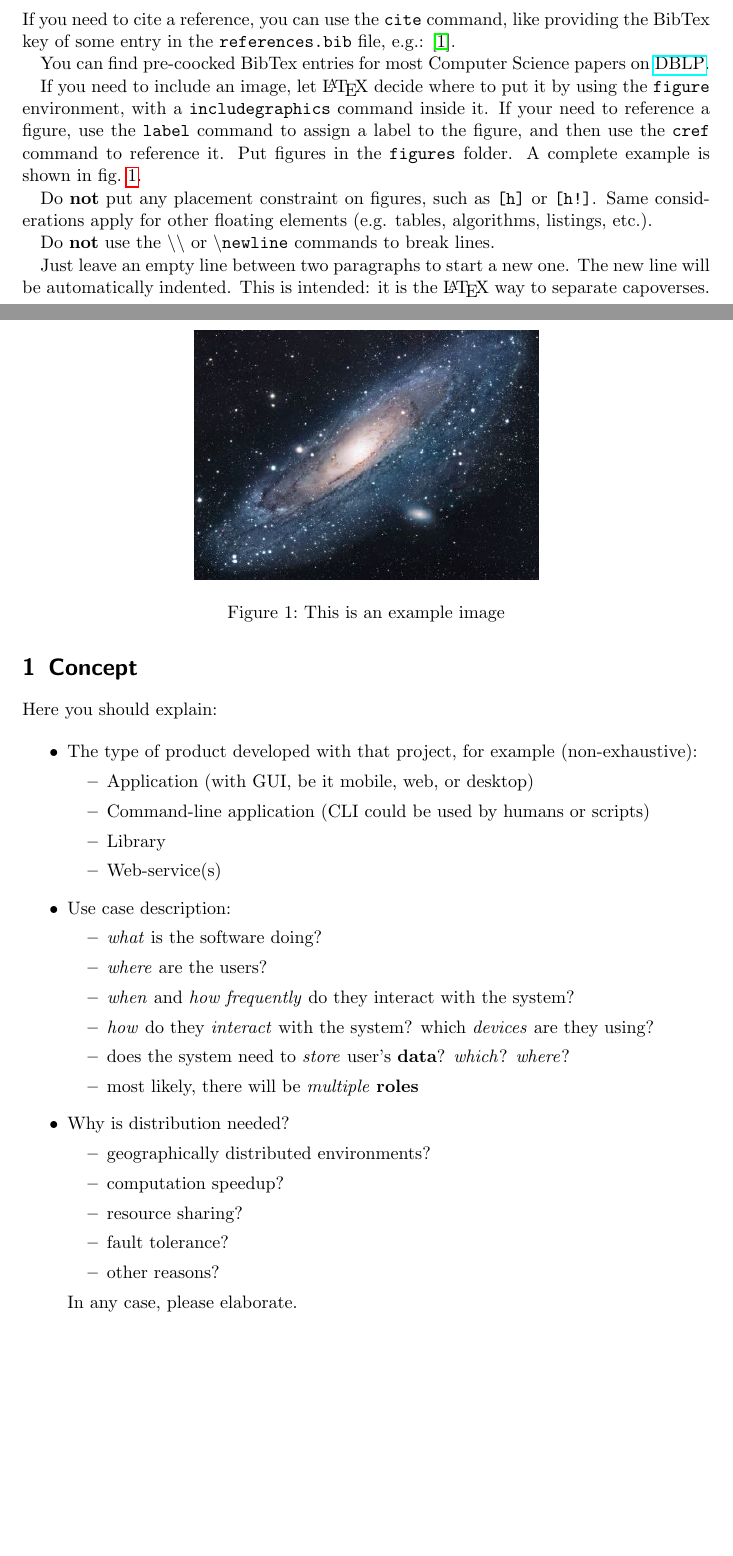
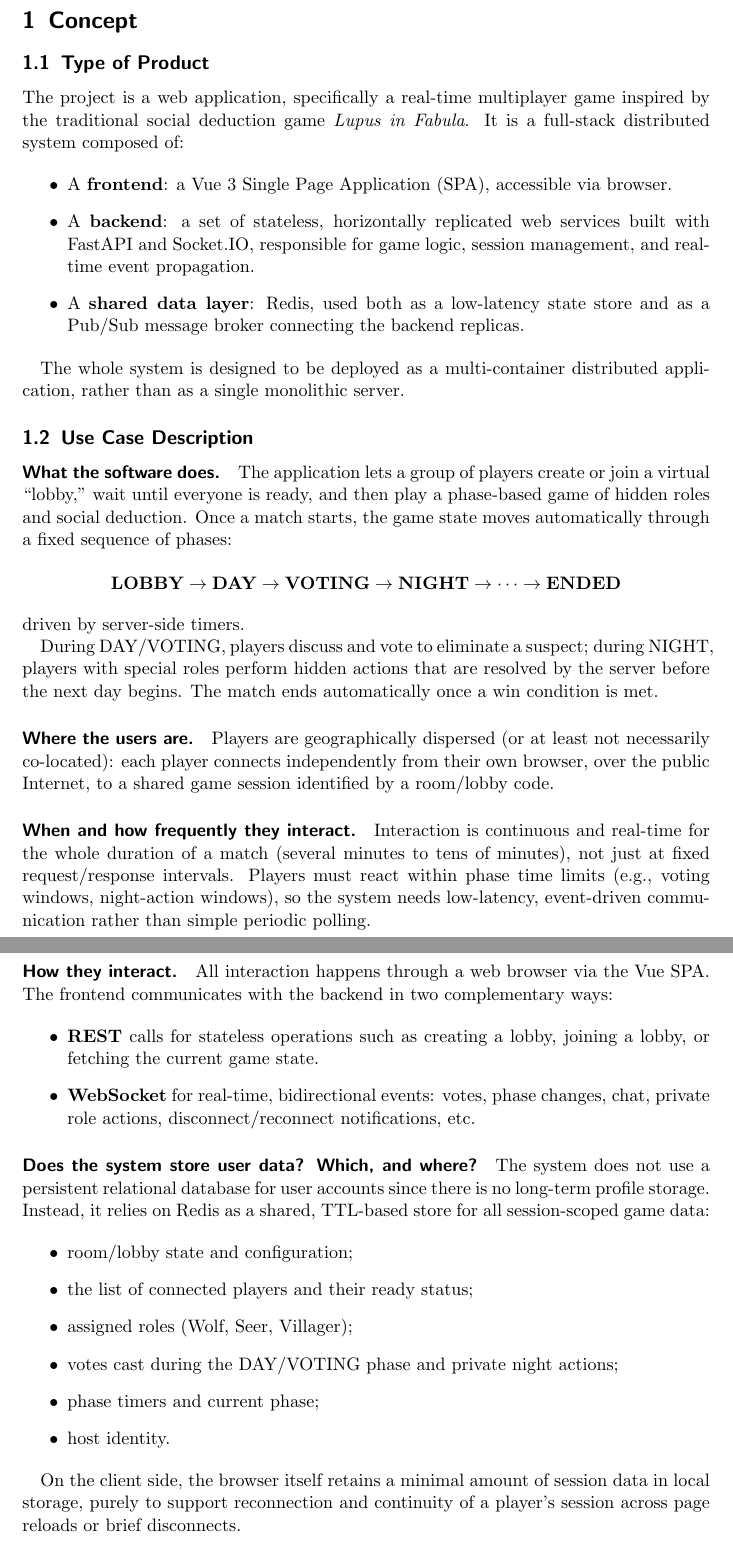
Before and after one commit to AlexandruNicolescu00/doc-distributed-lupus-in-fabula, a LaTeX paper (report-leonardo.tex): two parts of pages 1 and 2 of 9 before the commit and two parts of pages 2 and 3 of 11 after it, joined at a grey line, cut at the place of the change, the shorter picture padded with empty space. Compiled offline with pdfLaTeX.

Commit message:
Abstract, Disclaimer, Concept

```diff
--- a/distributed-systems-final-report.tex
+++ b/report-leonardo.tex
@@ -46 +47,2 @@ and take(s) full responsibility for the content of the final report/artifact.
 
+\section{Concept}\label{Concept}
@@ -48,77 +49,55 @@ and take(s) full responsibility for the content of the final report/artifact.
 
-If you need to cite a reference, you can use the \texttt{cite} command,
-like providing the BibTex key of some entry in the \texttt{references.bib} file,
-e.g.: \cite{adams1995hitchhiker}.
+\subsection{Type of Product}
 
-You can find pre-coocked BibTex entries for most Computer Science papers on \href{https://dblp.uni-trier.de/}{DBLP}.
-
-If you need to include an image,
-let \LaTeX{} decide where to put it by using the \texttt{figure} environment,
-with a \texttt{includegraphics} command inside it.
-%
-If your need to reference a figure,
-use the \texttt{label} command to assign a label to the figure,
-and then use the \texttt{cref} command to reference it.
-%
-Put figures in the \texttt{figures} folder.
-%
-A complete example is shown in \cref{fig:universe}.
-
-\begin{figure}
-    \centering
-    \includegraphics[width=0.5\textwidth]{figures/universe.jpg}
-    \caption{This is an example image}
-    \label{fig:universe}
-\end{figure}
-
-Do \textbf{not} put any placement constraint on figures,
-such as \texttt{[h]} or \texttt{[h!]}.
-%
-Same considerations apply for other floating elements
-(e.g. tables, algorithms, listings, etc.).
-
-Do \textbf{not} use the \texttt{\textbackslash\textbackslash} or \texttt{\textbackslash newline} commands to break lines.
-
-Just leave an empty line between two paragraphs to start a new one.
-%
-The new line will be automatically indented.
-%
-This is intended: it is the \LaTeX{} way to separate capoverses.
-
-\section{Concept}\label{concept}
-
-Here you should explain:
+The project is a web application, specifically a real-time multiplayer game inspired by the traditional social deduction game \textit{Lupus in Fabula}. It is a full-stack distributed system composed of:
 
 \begin{itemize}
-  \item The type of product developed with that project, for example (non-exhaustive):
-  %
-  \begin{itemize}
-    \item Application (with GUI, be it mobile, web, or desktop)
-    \item Command-line application (CLI could be used by humans or scripts)
-    \item Library
-    \item Web-service(s)
-  \end{itemize}
+    \item A \textbf{frontend}: a Vue 3 Single Page Application (SPA), accessible via browser.
+    \item A \textbf{backend}: a set of stateless, horizontally replicated web services built with FastAPI and Socket.IO, responsible for game logic, session management, and real-time event propagation.
+    \item A \textbf{shared data layer}: Redis, used both as a low-latency state store and as a Pub/Sub message broker connecting the backend replicas.
+\end{itemize}
 
-  \item Use case description:
-  %
-  \begin{itemize}
-    \item \emph{what} is the software doing?
-    \item \emph{where} are the users?
-    \item \emph{when} and \emph{how frequently} do they interact with the system?
-    \item \emph{how} do they \emph{interact} with the system? which \emph{devices} are they using?
-    \item does the system need to \emph{store} user's \textbf{data}? \emph{which}? \emph{where}?
-    \item most likely, there will be \emph{multiple} \textbf{roles}
-  \end{itemize}
+The whole system is designed to be deployed as a multi-container distributed application, rather than as a single monolithic server.
 
-  \item Why is distribution needed?
-  %
-  \begin{itemize}
-    \item geographically distributed environments?
-    \item computation speedup?
-    \item resource sharing?
-    \item fault tolerance?
-    \item other reasons?
-  \end{itemize}
-  %
-  In any case, please elaborate.
+\subsection{Use Case Description}
+
+\paragraph{What the software does.}
+The application lets a group of players create or join a virtual ``lobby,'' wait until everyone is ready, and then play a phase-based game of hidden roles and social deduction. Once a match starts, the game state moves automatically through a fixed sequence of phases:
+
+\[
+\textbf{LOBBY} \rightarrow \textbf{DAY} \rightarrow \textbf{VOTING} \rightarrow \textbf{NIGHT} \rightarrow \cdots \rightarrow \textbf{ENDED}
+\]
+driven by server-side timers.
+
+During DAY/VOTING, players discuss and vote to eliminate a suspect; during NIGHT, players with special roles perform hidden actions that are resolved by the server before the next day begins. The match ends automatically once a win condition is met.
+
+\paragraph{Where the users are.}
+Players are geographically dispersed (or at least not necessarily co-located): each player connects independently from their own browser, over the public Internet, to a shared game session identified by a room/lobby code.
+
+\paragraph{When and how frequently they interact.}
+Interaction is continuous and real-time for the whole duration of a match (several minutes to tens of minutes), not just at fixed request/response intervals. Players must react within phase time limits (e.g., voting windows, night-action windows), so the system needs low-latency, event-driven communication rather than simple periodic polling.
+
+\paragraph{How they interact.}
+All interaction happens through a web browser via the Vue SPA. The frontend communicates with the backend in two complementary ways:
+
+\begin{itemize}
+    \item \textbf{REST} calls for stateless operations such as creating a lobby, joining a lobby, or fetching the current game state.
+    \item \textbf{WebSocket} for real-time, bidirectional events: votes, phase changes, chat, private role actions, disconnect/reconnect notifications, etc.
 \end{itemize}
+
+\paragraph{Does the system store user data? Which, and where?}
+The system does not use a persistent relational database for user accounts since there is no long-term profile storage. Instead, it relies on Redis as a shared, TTL-based store for all session-scoped game data:
+
+\begin{itemize}
+    \item room/lobby state and configuration;
+    \item the list of connected players and their ready status;
+    \item assigned roles (Wolf, Seer, Villager);
+    \item votes cast during the DAY/VOTING phase and private night actions;
+    \item phase timers and current phase;
+    \item host identity.
+\end{itemize}
+
+On the client side, the browser itself retains a minimal amount of session data in local storage, purely to support reconnection and continuity of a player's session across page reloads or brief disconnects.
+
+\paragraph{Roles.}
+The system distinguishes several actor roles at different levels:
```
Also changed, not shown: report-leonardo.pdf (added), report-leonardo.tex (50 more changed lines), 1 other file.
